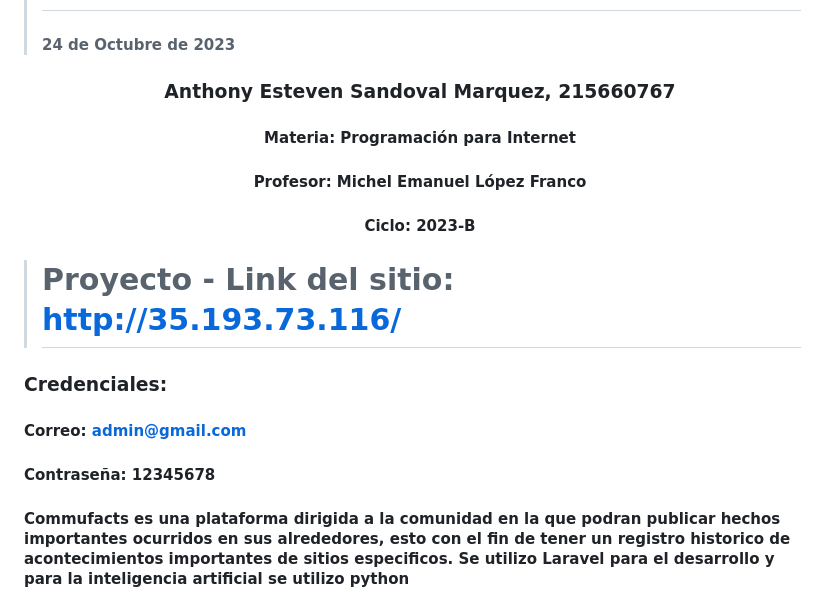
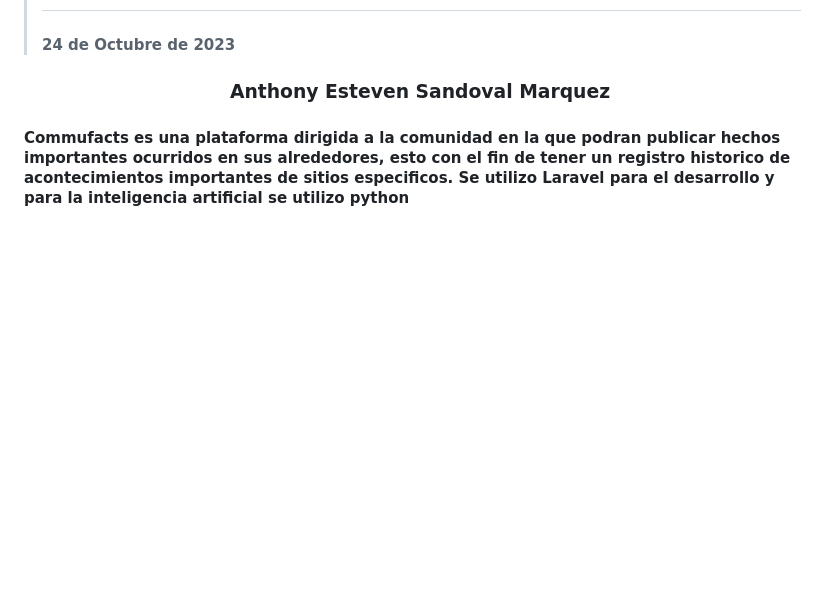
Before and after one commit to Zaikron/Commufacts_IA_WebPage, a Markdown page: README.md, the part around the change. GitHub-like rendering; blank space fills up the shorter version.

```diff
--- a/README.md
+++ b/README.md
@@ -1,14 +1,6 @@
 > # UDG - CUCEI
 > #### 24 de Octubre de 2023
-### <p align="center"> Anthony Esteven Sandoval Marquez, 215660767</p>
-#### <p align="center"> Materia: Programación para Internet </p>
-#### <p align="center"> Profesor: Michel Emanuel López Franco </p>
-#### <p align="center"> Ciclo: 2023-B </p>
-
-> # Proyecto - Link del sitio: http://35.193.73.116/
-### Credenciales:
-#### Correo: admin@gmail.com
-#### Contraseña: 12345678
+### <p align="center"> Anthony Esteven Sandoval Marquez</p>
 
 #### Commufacts es una plataforma dirigida a la comunidad en la que podran publicar hechos importantes ocurridos en sus alrededores, esto con el fin de tener un registro historico de acontecimientos importantes de sitios especificos. Se utilizo Laravel para el desarrollo y para la inteligencia artificial se utilizo python
 
```
